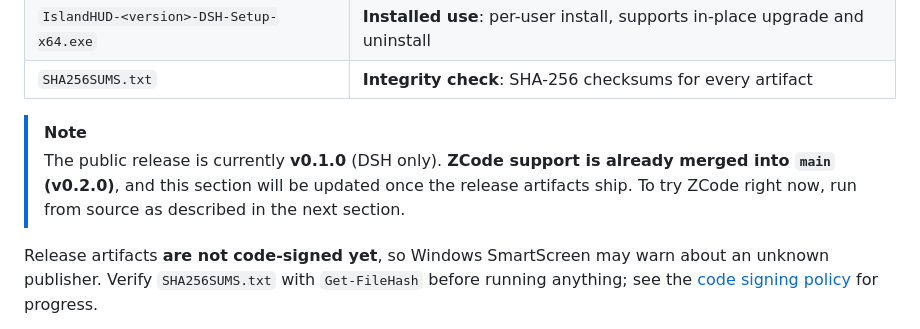
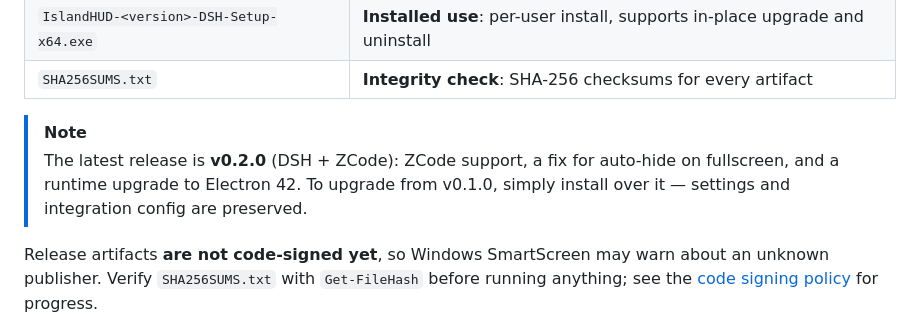
Before and after one commit to Angelyeye/island-hud, a Markdown page: README.en.md, the part around the change. Drawn GitHub-style.

```diff
--- a/README.en.md
+++ b/README.en.md
@@ -80,7 +80,7 @@ Both clients share the same loopback channel and the same island. The list sorts
 | `SHA256SUMS.txt` | **Integrity check**: SHA-256 checksums for every artifact |
 
 > [!NOTE]
-> The public release is currently **v0.1.0** (DSH only). **ZCode support is already merged into `main` (v0.2.0)**, and this section will be updated once the release artifacts ship. To try ZCode right now, run from source as described in the next section.
+> The latest release is **v0.2.0** (DSH + ZCode): ZCode support, a fix for auto-hide on fullscreen, and a runtime upgrade to Electron 42. To upgrade from v0.1.0, simply install over it — settings and integration config are preserved.
 
 Release artifacts **are not code-signed yet**, so Windows SmartScreen may warn about an unknown publisher. Verify `SHA256SUMS.txt` with `Get-FileHash` before running anything; see the [code signing policy](#code-signing-policy) for progress.
 
```
Also changed, not shown: CHANGELOG.md (+12 -14 lines), README.md (+1 -1 lines).
